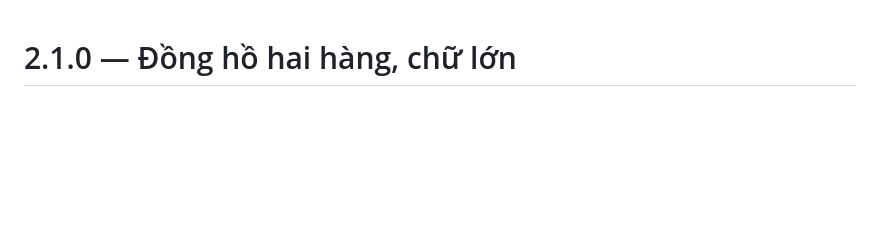
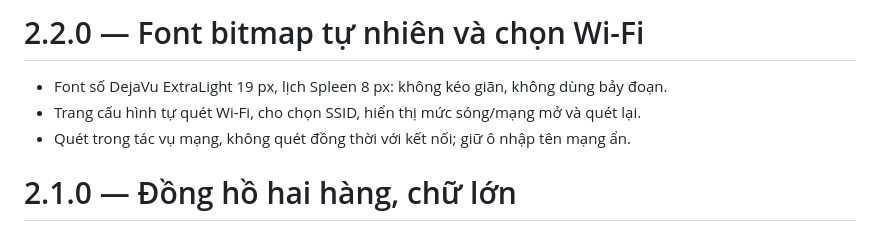
Before and after one commit to Hoangminhfcb/esp32-p5-clock, a Markdown page: CHANGELOG.md, the part around the change. Drawn GitHub-style; blank space fills up the shorter version.

```diff
--- a/CHANGELOG.md
+++ b/CHANGELOG.md
@@ -1,3 +1,9 @@
+# 2.2.0 — Font bitmap tự nhiên và chọn Wi-Fi
+
+- Font số DejaVu ExtraLight 19 px, lịch Spleen 8 px: không kéo giãn, không dùng bảy đoạn.
+- Trang cấu hình tự quét Wi-Fi, cho chọn SSID, hiển thị mức sóng/mạng mở và quét lại.
+- Quét trong tác vụ mạng, không quét đồng thời với kết nối; giữ ô nhập tên mạng ẩn.
+
 # 2.1.0 — Đồng hồ hai hàng, chữ lớn
 
 - Tăng giờ lên 20 px và lịch lên 10 px; chỉ hiện hai hàng.
```
Also changed, not shown: README.md (+15 -3 lines), docs/clock-preview.png (added), 11 other files.
